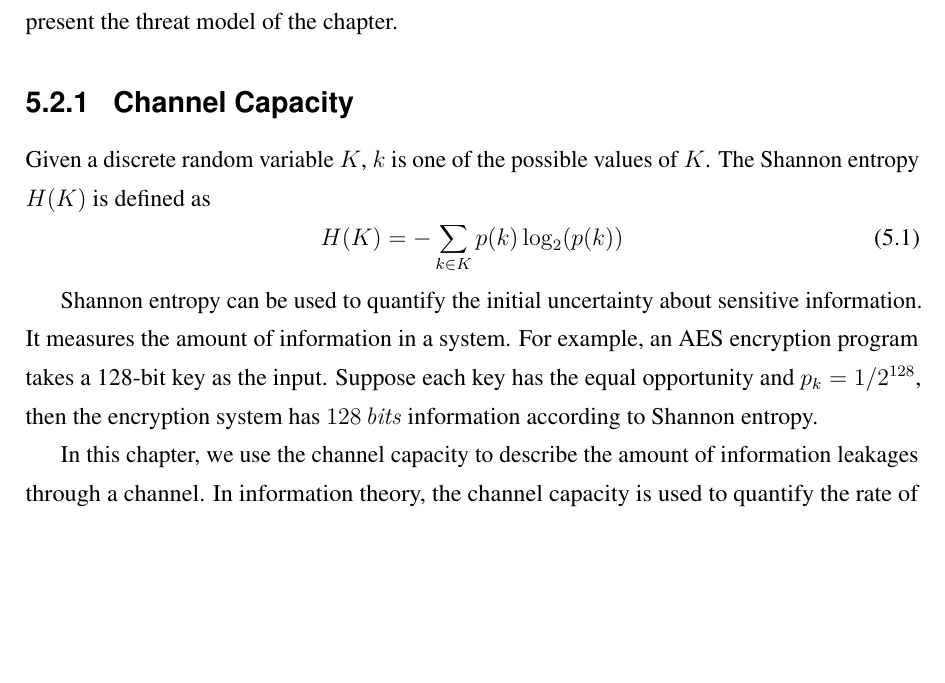
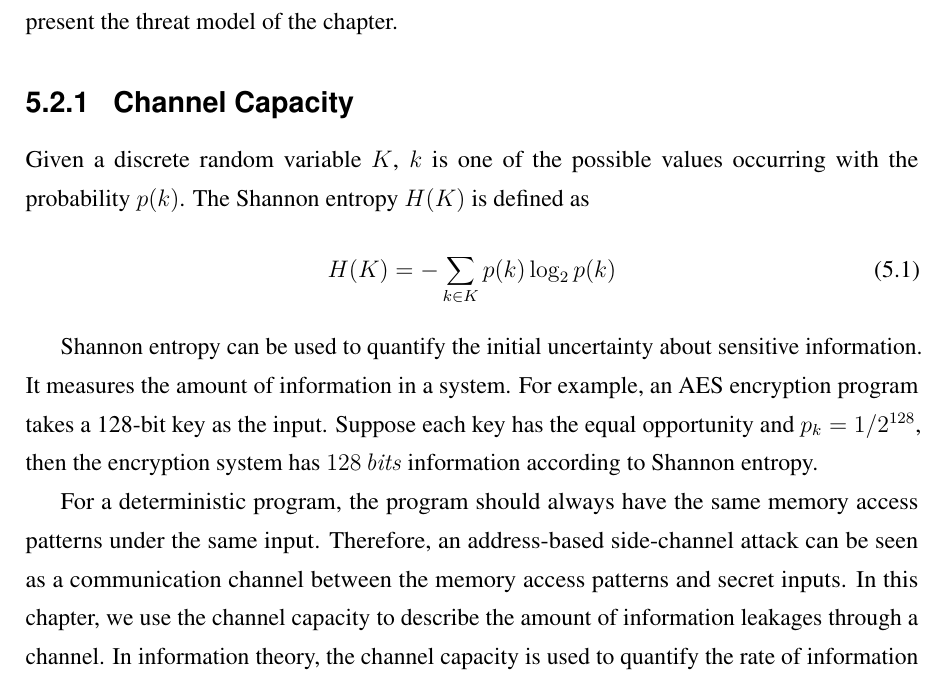
Before and after one commit to qinkunbao/Thesis, a LaTeX thesis (Qinkun-Dissertation.tex, which reads Chapter-5/Chapter-5.tex): part of page 85 of 129, cut so that both start at the same text, the shorter picture padded with empty space. Compiled offline with pdfLaTeX; a missing bibliography style is replaced by a similar one.

Commit message:
Updates from Overleaf

```diff
--- a/Chapter-5/Chapter-5.tex
+++ b/Chapter-5/Chapter-5.tex
@@ -87,15 +87,14 @@ In the section, we give an overview of the background knowledge of information t
 \subsection{Channel Capacity}
 Given a discrete random variable $K$,
 $k$ is one of the possible
-values of $K$. The Shannon entropy $H(K)$ is defined as
+values occurring with the probability $p(k)$. The Shannon entropy $H(K)$ is defined as
 \begin{equation}\label{chapter5:eq1}
-  H(K) = - \sum_{k {\in} K}p(k)\log_2(p(k))
+  H(K) = - \sum_{k {\in} K}p(k)\log_2p(k)
 \end{equation}
 
 Shannon entropy can be used to quantify the initial uncertainty about sensitive information. It measures the amount of information in a system. For example, an AES encryption program takes a 128-bit key as the input. Suppose each key has the equal opportunity and $p_k = 1/ 2^{128}$, then the encryption system has $128 \, \mathit{bits}$ information according to Shannon entropy.
 
-
-In this chapter, we use the channel capacity to describe the amount of information leakages through a channel. In information theory, the channel capacity is used to quantify the rate of information can be reliably transmitted over a channel. If we use $K$ to represent the input secrets and $O$ to represent the output observation. The channel capacity ($C$) is defined as
+For a deterministic program, the program should always have the same memory access patterns under the same input. Therefore, an address-based side-channel attack can be seen as a communication channel between the memory access patterns and secret inputs. In this chapter, we use the channel capacity to describe the amount of information leakages through a channel. In information theory, the channel capacity is used to quantify the rate of information can be reliably transmitted over a channel. If we use $K$ to represent the input secrets and $O$ to represent the output observation. The channel capacity ($C$) is defined as
 
 \begin{equation}\label{chapter5:eq2}
   C(K;O) = \max_{p(x)} I(K;O)
```
